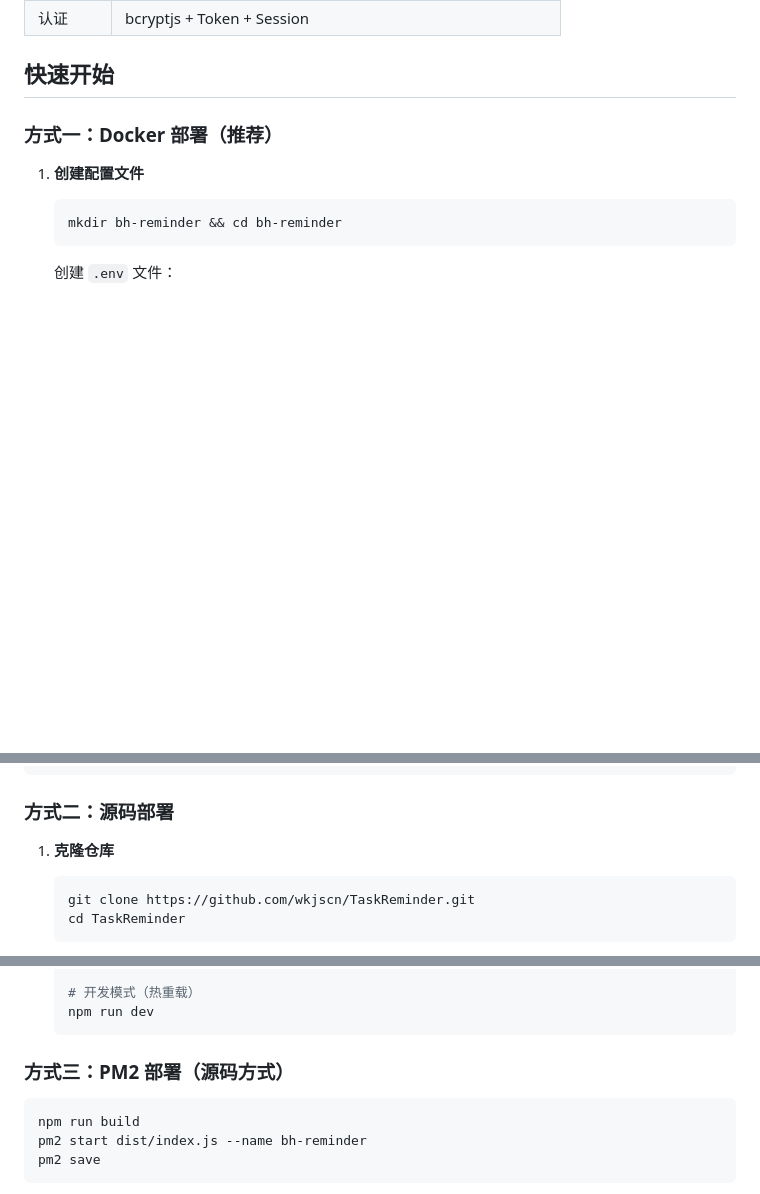
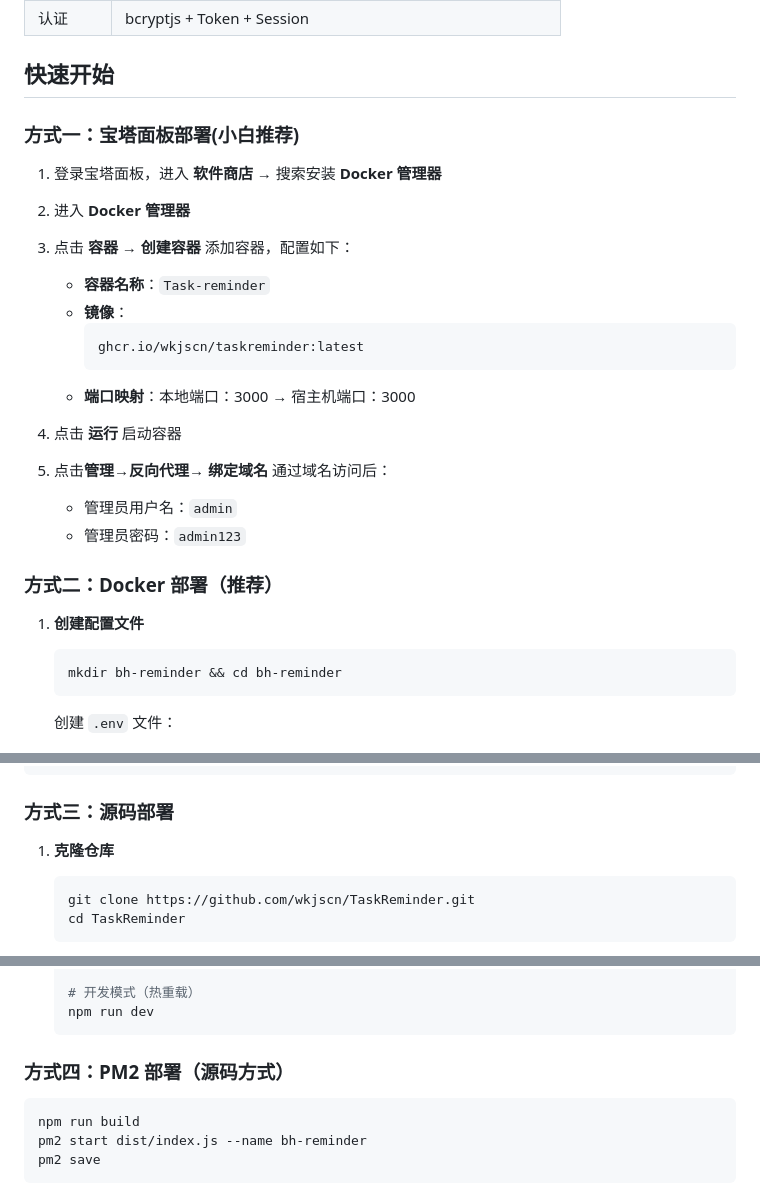
Before and after one commit to wkjscn/TaskReminder, a Markdown page: README.md, 3 parts joined by grey strips. Drawn GitHub-style; blank space fills up the shorter version.

````diff
--- a/README.md
+++ b/README.md
@@ -34,8 +34,28 @@
 | 认证 | bcryptjs + Token + Session |
 
 ## 快速开始
+### 方式一：宝塔面板部署(小白推荐)
 
-### 方式一：Docker 部署（推荐）
+1. 登录宝塔面板，进入 **软件商店** → 搜索安装 **Docker 管理器**
+
+2. 进入 **Docker 管理器**
+
+3. 点击 **容器** →  **创建容器** 添加容器，配置如下：
+   - **容器名称**：`Task-reminder`
+   - **镜像**：
+     ```
+     ghcr.io/wkjscn/taskreminder:latest
+     ```
+   - **端口映射**：本地端口：3000 → 宿主机端口：3000
+
+5. 点击 **运行** 启动容器
+
+6. 点击**管理**→**反向代理**→ **绑定域名**
+通过域名访问后：
+   - 管理员用户名：`admin`
+   - 管理员密码：`admin123`
+
+### 方式二：Docker 部署（推荐）
 
 1. **创建配置文件**
 
@@ -103,7 +123,7 @@ docker run -d \
   ghcr.io/wkjscn/taskreminder:latest
 ```
 
-### 方式二：源码部署
+### 方式三：源码部署
 
 1. **克隆仓库**
 
@@ -142,7 +162,7 @@ docker run -d \
    npm run dev
    ```
 
-### 方式三：PM2 部署（源码方式）
+### 方式四：PM2 部署（源码方式）
 
 ```bash
 npm run build
````
